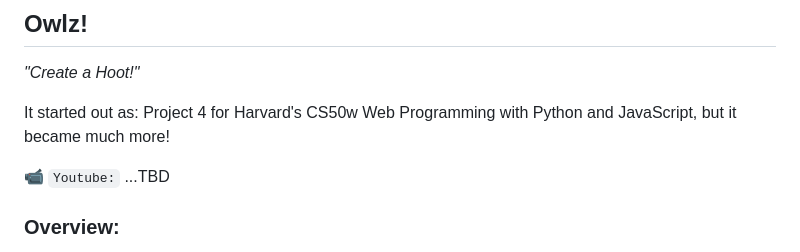
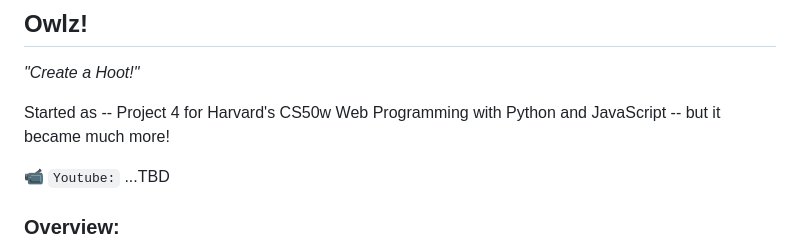
Before and after one commit to the-vegetarian-vampire/Owlz-Network, a Markdown page: README.md, the part around the change. GitHub-like rendering.

```diff
--- a/README.md
+++ b/README.md
@@ -3,7 +3,7 @@
 ## Owlz!
 *"Create a Hoot!"*
 
-It started out as: Project 4 for Harvard's CS50w Web Programming with Python and JavaScript, but it became much more!
+Started as -- Project 4 for Harvard's CS50w Web Programming with Python and JavaScript -- but it became much more!
 
 📹 `Youtube:` ...TBD
 
```
